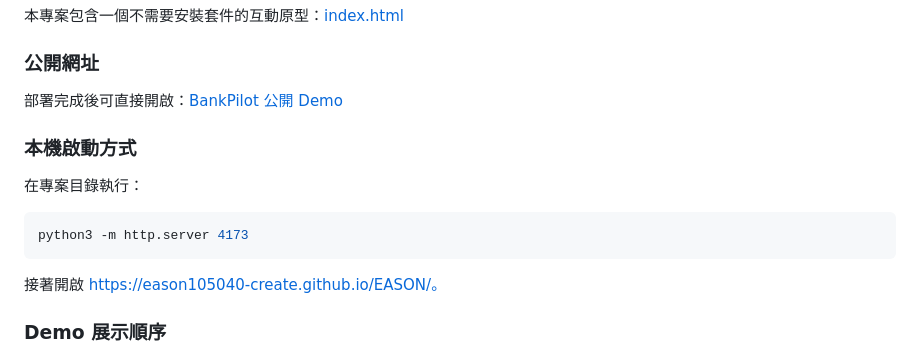
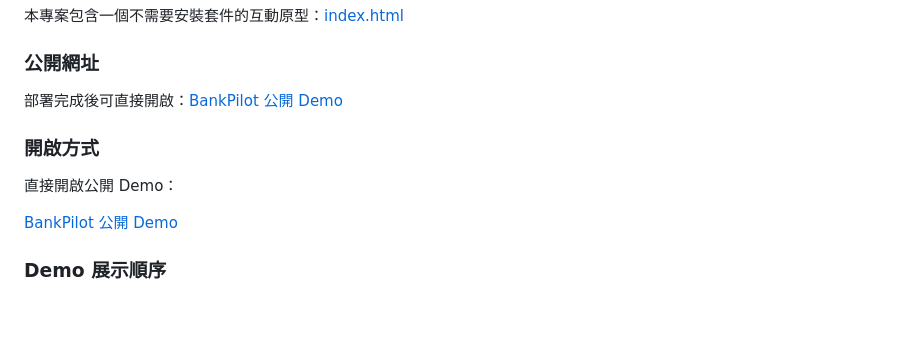
Before and after one commit to eason105040-create/EASON, a Markdown page: README.md, the part around the change. Drawn GitHub-style; blank space fills up the shorter version.

Commit message:
Use public demo URL in README

````diff
--- a/README.md
+++ b/README.md
@@ -91,17 +91,13 @@ Orchestrator / Triage Agent
 
 ### 公開網址
 
-部署完成後可直接開啟：[BankPilot 公開 Demo](https://eason105040-create.github.io/EASON/ )
+部署完成後可直接開啟：[BankPilot 公開 Demo](https://eason105040-create.github.io/EASON/)
 
-### 本機啟動方式
+### 開啟方式
 
-在專案目錄執行：
+直接開啟公開 Demo：
 
-```bash
-python3 -m http.server 4173
-```
-
-接著開啟 https://eason105040-create.github.io/EASON/。
+[BankPilot 公開 Demo](https://eason105040-create.github.io/EASON/)
 
 ### Demo 展示順序
 
````
